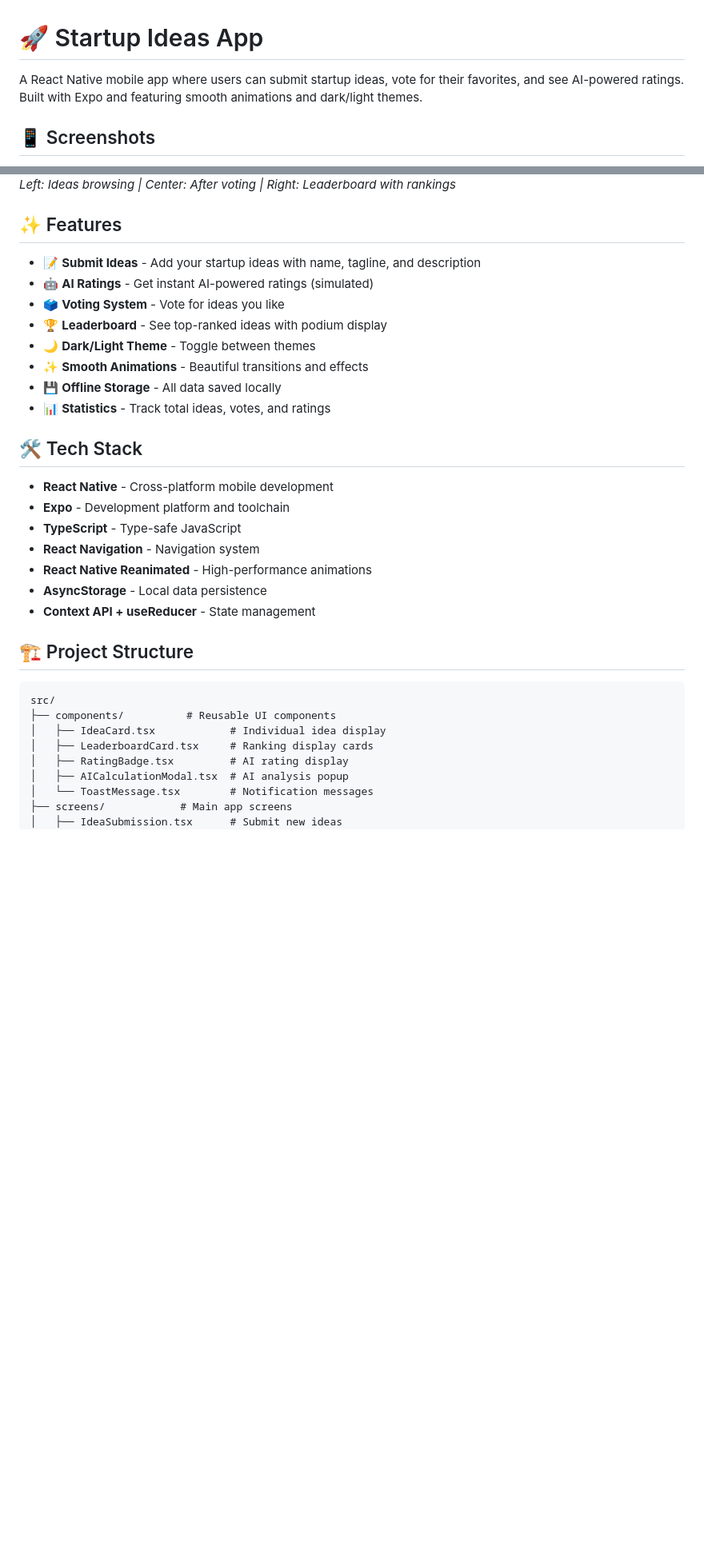
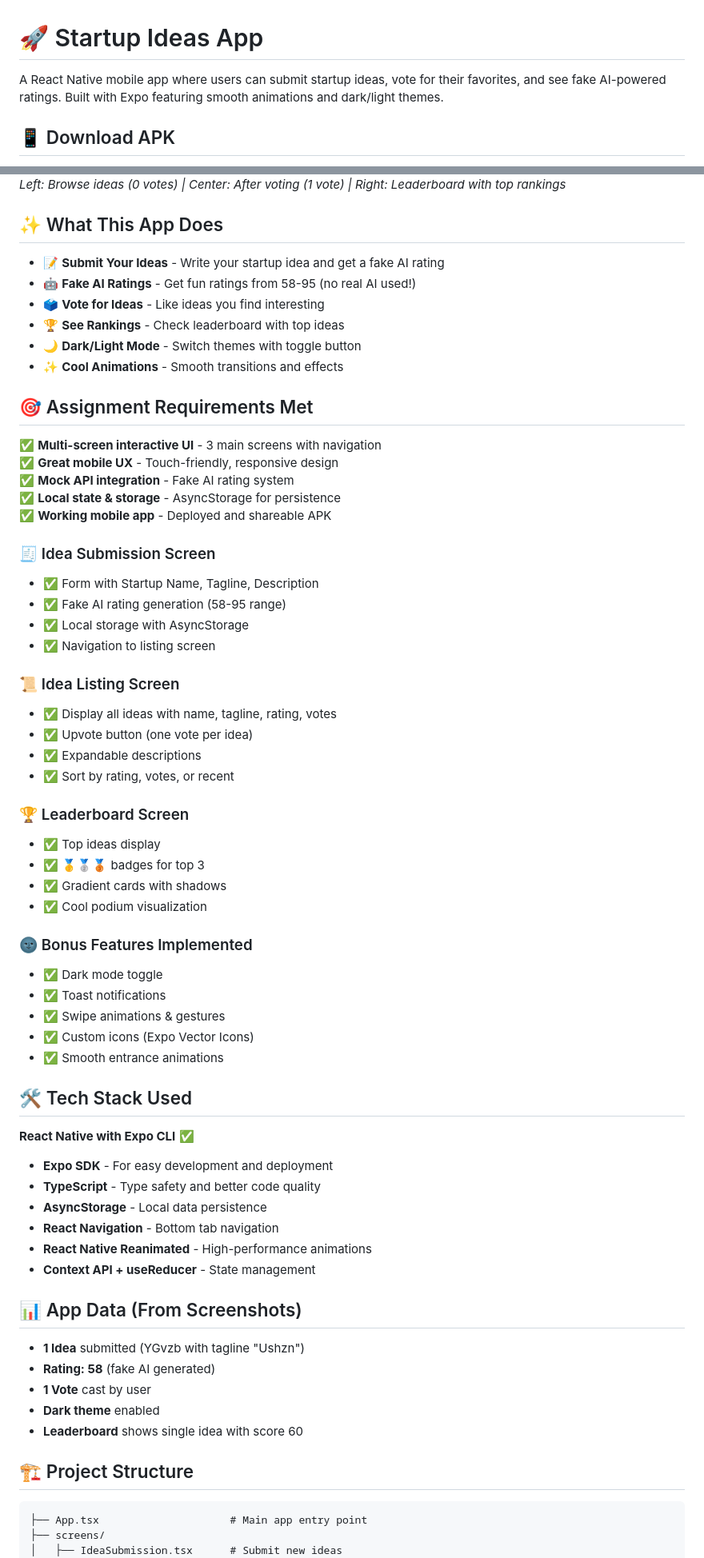
Before and after one commit to Himanshu-137/startup_idea-, a Markdown page: README.md, 2 parts joined by grey strips. Shown at 80% size. Drawn GitHub-style; blank space fills up the shorter version.

````diff
--- a/README.md
+++ b/README.md
@@ -1,7 +1,7 @@
 # 🚀 Startup Ideas App
 
-A React Native mobile app where users can submit startup ideas, vote for their favorites, and see AI-powered ratings. Built with Expo and featuring smooth animations and dark/light themes.
+A React Native mobile app where users can submit startup ideas, vote for their favorites, and see fake AI-powered ratings. Built with Expo featuring smooth animations and dark/light themes.
 
-## 📱 Screenshots
+## 📱 Download APK
 
 <div align="center">
@@ -10,39 +20,72 @@ A React Native mobile app where users can submit startup ideas, vote for their f
   <img src="screenshot3.png" width="250" alt="Leaderboard" />
 </div>
 
-*Left: Ideas browsing | Center: After voting | Right: Leaderboard with rankings*
+*Left: Browse ideas (0 votes) | Center: After voting (1 vote) | Right: Leaderboard with top rankings*
 
-## ✨ Features
+## ✨ What This App Does
 
-- 📝 **Submit Ideas** - Add your startup ideas with name, tagline, and description
-- 🤖 **AI Ratings** - Get instant AI-powered ratings (simulated)
-- 🗳️ **Voting System** - Vote for ideas you like
-- 🏆 **Leaderboard** - See top-ranked ideas with podium display
-- 🌙 **Dark/Light Theme** - Toggle between themes
-- ✨ **Smooth Animations** - Beautiful transitions and effects
-- 💾 **Offline Storage** - All data saved locally
-- 📊 **Statistics** - Track total ideas, votes, and ratings
+- 📝 **Submit Your Ideas** - Write your startup idea and get a fake AI rating
+- 🤖 **Fake AI Ratings** - Get fun ratings from 58-95 (no real AI used!)
+- 🗳️ **Vote for Ideas** - Like ideas you find interesting
+- 🏆 **See Rankings** - Check leaderboard with top ideas
+- 🌙 **Dark/Light Mode** - Switch themes with toggle button
+- ✨ **Cool Animations** - Smooth transitions and effects
 
-## 🛠️ Tech Stack
+## 🎯 Assignment Requirements Met
 
-- **React Native** - Cross-platform mobile development
-- **Expo** - Development platform and toolchain
-- **TypeScript** - Type-safe JavaScript
-- **React Navigation** - Navigation system
+✅ **Multi-screen interactive UI** - 3 main screens with navigation
+✅ **Great mobile UX** - Touch-friendly, responsive design
+✅ **Mock API integration** - Fake AI rating system
+✅ **Local state & storage** - AsyncStorage for persistence
+✅ **Working mobile app** - Deployed and shareable APK
+
+### 🧾 Idea Submission Screen
+- ✅ Form with Startup Name, Tagline, Description
+- ✅ Fake AI rating generation (58-95 range)
+- ✅ Local storage with AsyncStorage
+- ✅ Navigation to listing screen
+
+### 📜 Idea Listing Screen
+- ✅ Display all ideas with name, tagline, rating, votes
+- ✅ Upvote button (one vote per idea)
+- ✅ Expandable descriptions
+- ✅ Sort by rating, votes, or recent
+
+### 🏆 Leaderboard Screen
+- ✅ Top ideas display
+- ✅ 🥇🥈🥉 badges for top 3
+- ✅ Gradient cards with shadows
+- ✅ Cool podium visualization
+
+### 🌚 Bonus Features Implemented
+- ✅ Dark mode toggle
+- ✅ Toast notifications
+- ✅ Swipe animations & gestures
+- ✅ Custom icons (Expo Vector Icons)
+- ✅ Smooth entrance animations
+
+## 🛠️ Tech Stack Used
+
+**React Native with Expo CLI** ✅
+- **Expo SDK** - For easy development and deployment
+- **TypeScript** - Type safety and better code quality
+- **AsyncStorage** - Local data persistence
+- **React Navigation** - Bottom tab navigation
 - **React Native Reanimated** - High-performance animations
-- **AsyncStorage** - Local data persistence
 - **Context API + useReducer** - State management
+
+## 📊 App Data (From Screenshots)
+
+- **1 Idea** submitted (YGvzb with tagline "Ushzn")
+- **Rating: 58** (fake AI generated)
+- **1 Vote** cast by user
+- **Dark theme** enabled
+- **Leaderboard** shows single idea with score 60
 
 ## 🏗️ Project Structure
 
 ```
-src/
-├── components/          # Reusable UI components
-│   ├── IdeaCard.tsx            # Individual idea display
-│   ├── LeaderboardCard.tsx     # Ranking display cards
-│   ├── RatingBadge.tsx         # AI rating display
-│   ├── AICalculationModal.tsx  # AI analysis popup
-│   └── ToastMessage.tsx        # Notification messages
-├── screens/            # Main app screens
+├── App.tsx                     # Main app entry point
+├── screens/
 │   ├── IdeaSubmission.tsx      # Submit new ideas
 │   ├── IdeaListing.tsx         # Browse all ideas
````
Also changed, not shown: other parts of README.md (+98 -128 lines).
